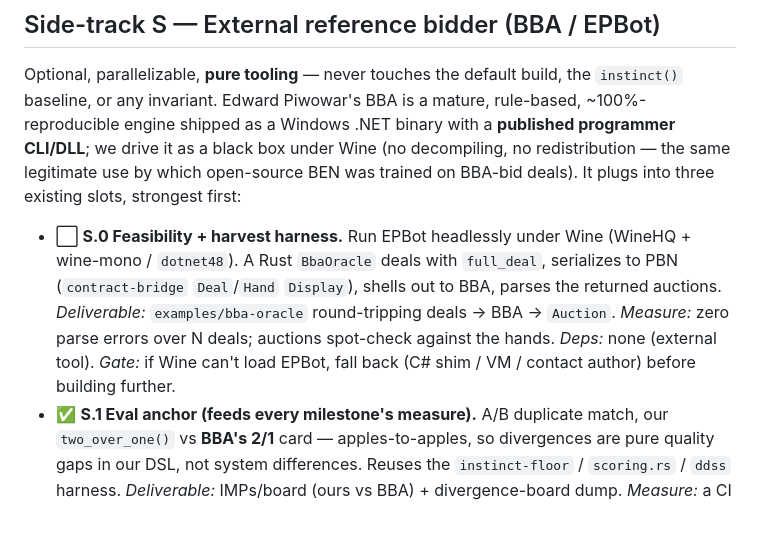
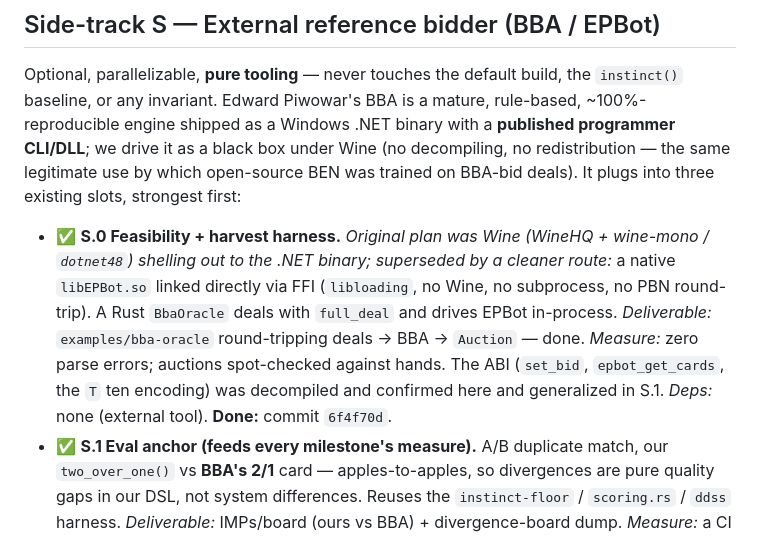
Before and after one commit to jdh8/pons, a Markdown page: docs/ai-bidder/plan.md, the part around the change. Drawn GitHub-style.

Commit message:
docs(ai-bidder): mark S.0 done; reflect native FFI over Wine
S.0 (BBA/EPBot feasibility + harvest harness) was completed in 6f4f70d
but the checkbox was never flipped and the prose still described the
abandoned Wine subprocess plan. Mark it ✅ and rewrite to the route
actually shipped: a native libEPBot.so linked via FFI (no Wine, no
subprocess, no PBN round-trip), with examples/bba-oracle round-tripping
deals → BBA → Auction.

Co-Authored-By: Claude Opus 4.8 (1M context) <noreply@anthropic.com>

```diff
--- a/docs/ai-bidder/plan.md
+++ b/docs/ai-bidder/plan.md
@@ -317,13 +317,15 @@ rule-based, ~100%-reproducible engine shipped as a Windows .NET binary with a
 decompiling, no redistribution — the same legitimate use by which open-source BEN
 was trained on BBA-bid deals). It plugs into three existing slots, strongest first:
 
-- ⬜ **S.0 Feasibility + harvest harness.** Run EPBot headlessly under Wine
-  (WineHQ + wine-mono / `dotnet48`). A Rust `BbaOracle` deals with `full_deal`,
-  serializes to PBN (`contract-bridge` `Deal`/`Hand` `Display`), shells out to BBA,
-  parses the returned auctions. *Deliverable:* `examples/bba-oracle` round-tripping
-  deals → BBA → `Auction`. *Measure:* zero parse errors over N deals; auctions
-  spot-check against the hands. *Deps:* none (external tool). *Gate:* if Wine can't
-  load EPBot, fall back (C# shim / VM / contact author) before building further.
+- ✅ **S.0 Feasibility + harvest harness.** *Original plan was Wine (WineHQ +
+  wine-mono / `dotnet48`) shelling out to the .NET binary; superseded by a
+  cleaner route:* a native `libEPBot.so` linked directly via FFI (`libloading`,
+  no Wine, no subprocess, no PBN round-trip). A Rust `BbaOracle` deals with
+  `full_deal` and drives EPBot in-process. *Deliverable:* `examples/bba-oracle`
+  round-tripping deals → BBA → `Auction` — done. *Measure:* zero parse errors;
+  auctions spot-checked against hands. The ABI (`set_bid`,
+  `epbot_get_cards`, the `T` ten encoding) was decompiled and confirmed here and
+  generalized in S.1. *Deps:* none (external tool). **Done:** commit `6f4f70d`.
 - ✅ **S.1 Eval anchor (feeds every milestone's measure).** A/B duplicate match,
   our `two_over_one()` vs **BBA's 2/1** card — apples-to-apples, so divergences are
   pure quality gaps in our DSL, not system differences. Reuses the `instinct-floor`
```
